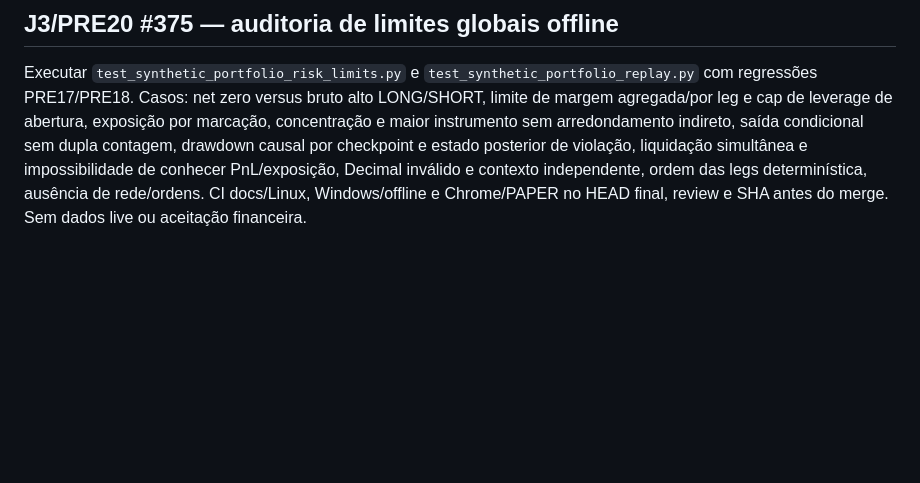
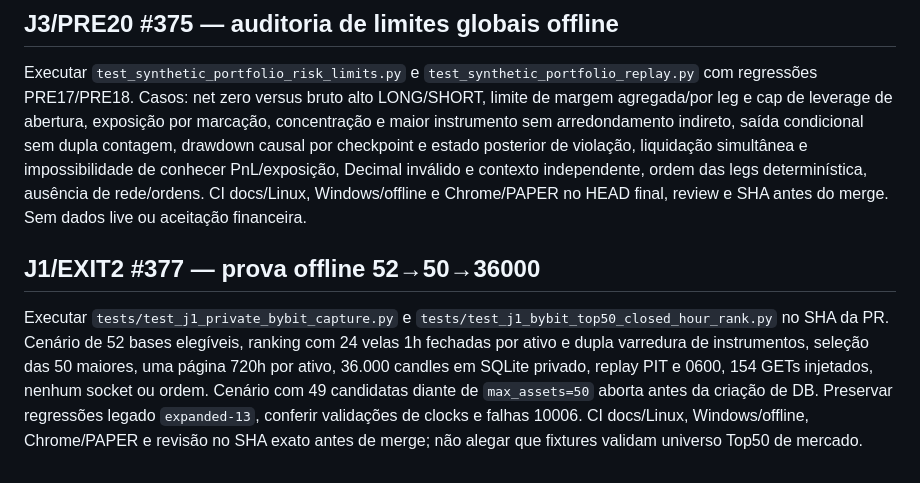
Before and after one commit to leandrosilveiradepaula/crypto-intelligence-agent, a Markdown page: docs/VALIDATION_PLAN.md, the part around the change. Drawn GitHub-style; blank space fills up the shorter version.

Commit message:
J1 #377: document repaired 52-to-50 private capture in docs/VALIDATION_PLAN.md

```diff
--- a/docs/VALIDATION_PLAN.md
+++ b/docs/VALIDATION_PLAN.md
@@ -707,3 +707,8 @@ Executar `tests/test_synthetic_portfolio_replay.py` juntamente com `test_synthet
 ## J3/PRE20 #375 — auditoria de limites globais offline
 
 Executar `test_synthetic_portfolio_risk_limits.py` e `test_synthetic_portfolio_replay.py` com regressões PRE17/PRE18. Casos: net zero versus bruto alto LONG/SHORT, limite de margem agregada/por leg e cap de leverage de abertura, exposição por marcação, concentração e maior instrumento sem arredondamento indireto, saída condicional sem dupla contagem, drawdown causal por checkpoint e estado posterior de violação, liquidação simultânea e impossibilidade de conhecer PnL/exposição, Decimal inválido e contexto independente, ordem das legs determinística, ausência de rede/ordens. CI docs/Linux, Windows/offline e Chrome/PAPER no HEAD final, review e SHA antes do merge. Sem dados live ou aceitação financeira.
+
+
+## J1/EXIT2 #377 — prova offline 52→50→36000
+
+Executar `tests/test_j1_private_bybit_capture.py` e `tests/test_j1_bybit_top50_closed_hour_rank.py` no SHA da PR. Cenário de 52 bases elegíveis, ranking com 24 velas 1h fechadas por ativo e dupla varredura de instrumentos, seleção das 50 maiores, uma página 720h por ativo, 36.000 candles em SQLite privado, replay PIT e 0600, 154 GETs injetados, nenhum socket ou ordem. Cenário com 49 candidatas diante de `max_assets=50` aborta antes da criação de DB. Preservar regressões legado `expanded-13`, conferir validações de clocks e falhas 10006. CI docs/Linux, Windows/offline, Chrome/PAPER e revisão no SHA exato antes de merge; não alegar que fixtures validam universo Top50 de mercado.
```
